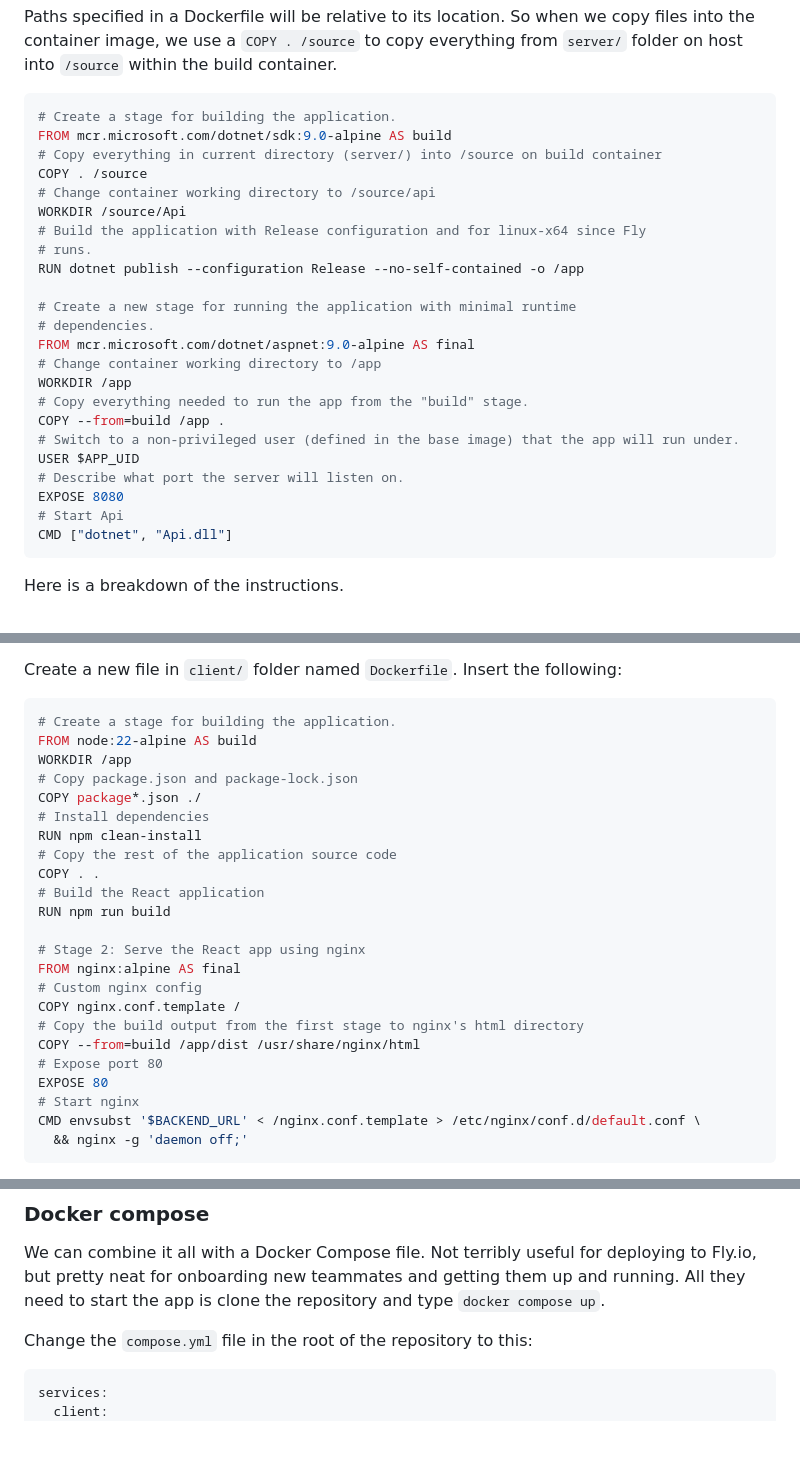
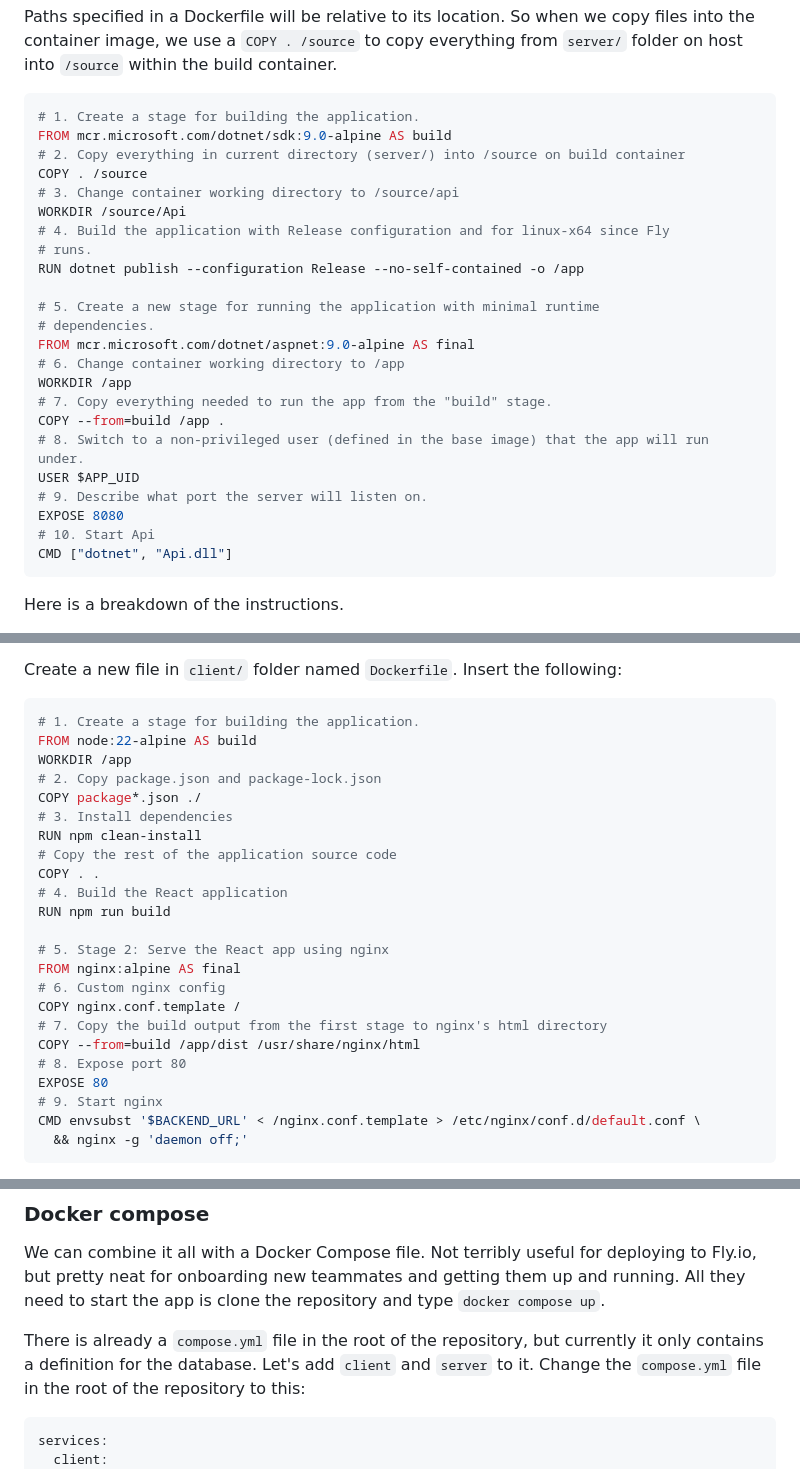
Before and after one commit to rpede/tutorial-deploy-flyio, a Markdown page: README.md, 3 parts joined by grey strips. Drawn GitHub-style; blank space fills up the shorter version.

Commit message:
Improve readability

````diff
--- a/README.md
+++ b/README.md
@@ -49,28 +49,28 @@ copy everything from `server/` folder on host into `/source` within the build
 container.
 
 ```Dockerfile
-# Create a stage for building the application.
+# 1. Create a stage for building the application.
 FROM mcr.microsoft.com/dotnet/sdk:9.0-alpine AS build
-# Copy everything in current directory (server/) into /source on build container
+# 2. Copy everything in current directory (server/) into /source on build container
 COPY . /source
-# Change container working directory to /source/api
+# 3. Change container working directory to /source/api
 WORKDIR /source/Api
-# Build the application with Release configuration and for linux-x64 since Fly
+# 4. Build the application with Release configuration and for linux-x64 since Fly
 # runs.
 RUN dotnet publish --configuration Release --no-self-contained -o /app
 
-# Create a new stage for running the application with minimal runtime
+# 5. Create a new stage for running the application with minimal runtime
 # dependencies.
 FROM mcr.microsoft.com/dotnet/aspnet:9.0-alpine AS final
-# Change container working directory to /app
+# 6. Change container working directory to /app
 WORKDIR /app
-# Copy everything needed to run the app from the "build" stage.
+# 7. Copy everything needed to run the app from the "build" stage.
 COPY --from=build /app .
-# Switch to a non-privileged user (defined in the base image) that the app will run under.
+# 8. Switch to a non-privileged user (defined in the base image) that the app will run under.
 USER $APP_UID
-# Describe what port the server will listen on.
+# 9. Describe what port the server will listen on.
 EXPOSE 8080
-# Start Api
+# 10. Start Api
 CMD ["dotnet", "Api.dll"]
 ```
 
@@ -159,27 +159,27 @@ Create a new file in `client/` folder named `Dockerfile`.
 Insert the following:
 
 ```Dockerfile
-# Create a stage for building the application.
+# 1. Create a stage for building the application.
 FROM node:22-alpine AS build
 WORKDIR /app
-# Copy package.json and package-lock.json
+# 2. Copy package.json and package-lock.json
 COPY package*.json ./
-# Install dependencies
+# 3. Install dependencies
 RUN npm clean-install
 # Copy the rest of the application source code
 COPY . .
-# Build the React application
+# 4. Build the React application
 RUN npm run build
 
-# Stage 2: Serve the React app using nginx
+# 5. Stage 2: Serve the React app using nginx
 FROM nginx:alpine AS final
-# Custom nginx config
+# 6. Custom nginx config
 COPY nginx.conf.template /
-# Copy the build output from the first stage to nginx's html directory
+# 7. Copy the build output from the first stage to nginx's html directory
 COPY --from=build /app/dist /usr/share/nginx/html
-# Expose port 80
+# 8. Expose port 80
 EXPOSE 80
-# Start nginx
+# 9. Start nginx
 CMD envsubst '$BACKEND_URL' < /nginx.conf.template > /etc/nginx/conf.d/default.conf \
   && nginx -g 'daemon off;'
 ```
@@ -228,6 +228,9 @@ Not terribly useful for deploying to Fly.io, but pretty neat for onboarding new
 teammates and getting them up and running.
 All they need to start the app is clone the repository and type `docker compose up`.
 
+There is already a `compose.yml` file in the root of the repository, but
+currently it only contains a definition for the database.
+Let's add `client` and `server` to it.
 Change the `compose.yml` file in the root of the repository to this:
 
 ```yml
````
Also changed, not shown: other parts of README.md (+2 -2 lines).
